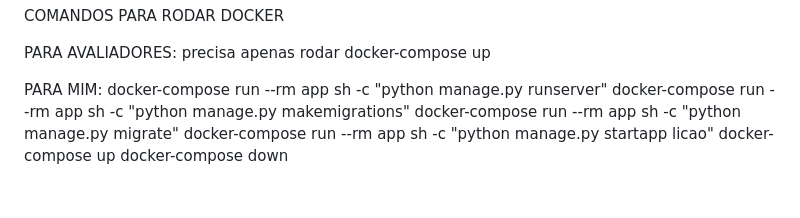
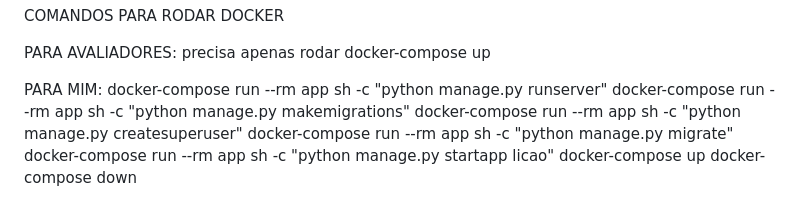
Before and after one commit to gabrielchayb/goandslay-app-api, a Markdown page: README.md, the part around the change. GitHub-like rendering.

```diff
--- a/README.md
+++ b/README.md
@@ -71,6 +71,7 @@ PARA AVALIADORES: precisa apenas rodar docker-compose up
 PARA MIM:
 docker-compose run --rm app sh -c "python manage.py runserver"
 docker-compose run --rm app sh -c "python manage.py makemigrations"
+docker-compose run --rm app sh -c "python manage.py createsuperuser"
 docker-compose run --rm app sh -c "python manage.py migrate"
 docker-compose run --rm app sh -c "python manage.py startapp licao"
 docker-compose up
```
